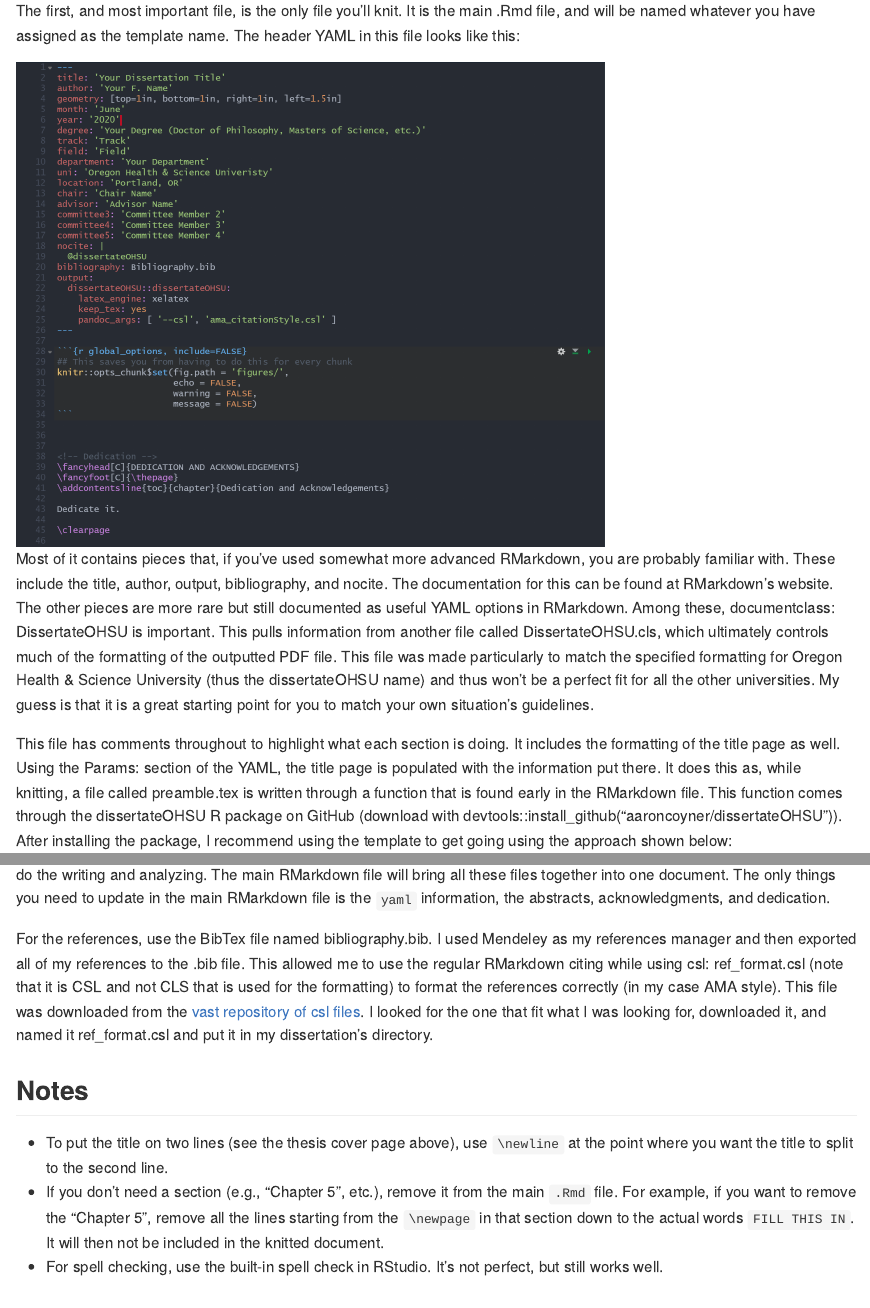
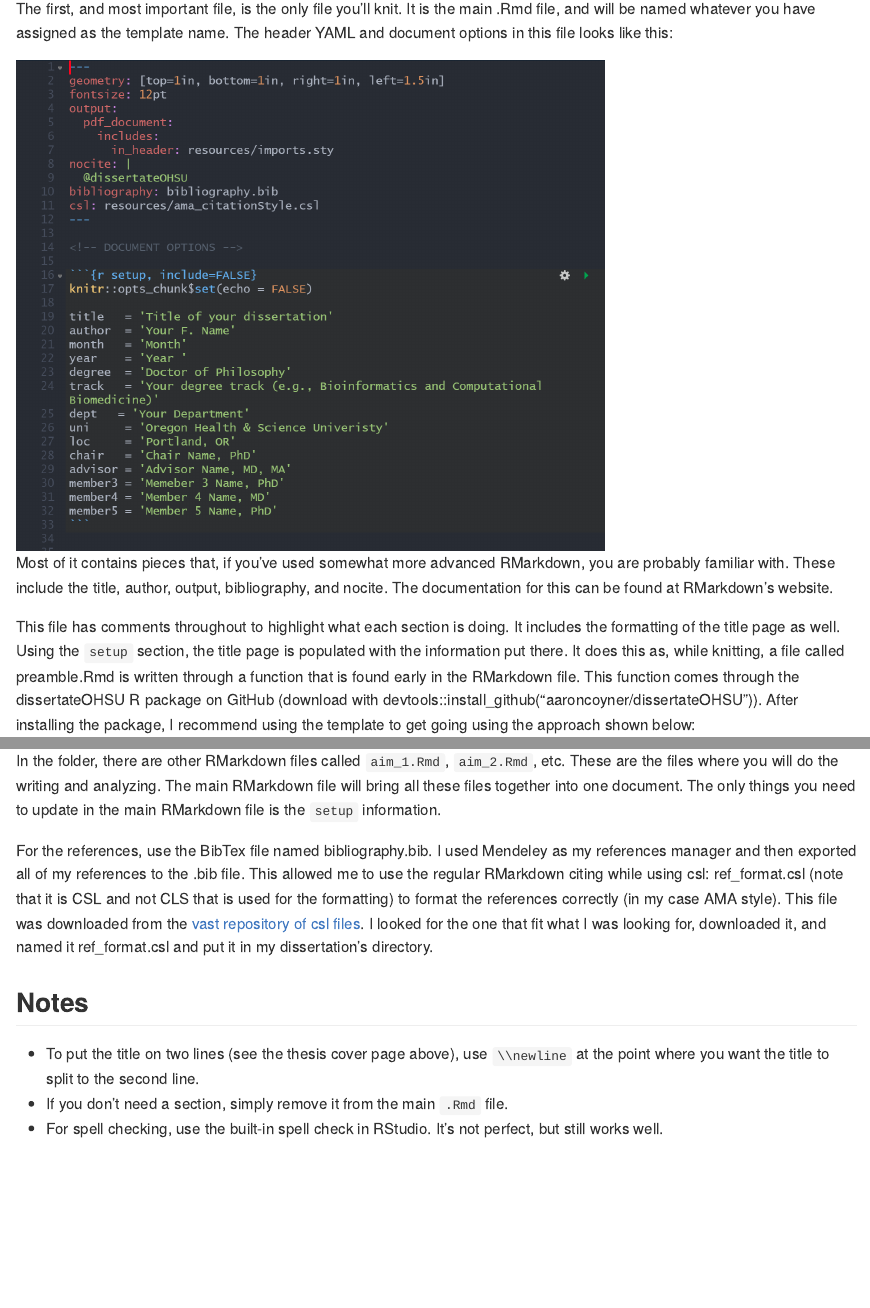
Before and after one commit to aaroncoyner/dissertateOHSU, an R Markdown document (README.Rmd): the page in a window 1100 px wide, from 830 px down before the commit and from 800 px down after it, so that both start at the same text, and a second part further down, joined at a grey line. The pictures show the output file README.md that the author committed with the source, drawn offline in the style of GitHub.

Commit message:
Update readme

```diff
--- a/README.Rmd
+++ b/README.Rmd
@@ -44,13 +44,13 @@ remotes::install_github("aaroncoyner/dissertateOHSU")
 
 **Adapted from [Tyson Barrett](https://tysonbarrett.com/jekyll/update/2018/02/11/r_dissertation/)**
 
-The first, and most important file, is the only file you’ll knit. It is the main .Rmd file, and will be named whatever you have assigned as the template name. The header YAML in this file looks like this:
+The first, and most important file, is the only file you’ll knit. It is the main .Rmd file, and will be named whatever you have assigned as the template name. The header YAML and document options in this file looks like this:
 
 <img src="inst/template.png" align="center" width="70%"/>
 
-Most of it contains pieces that, if you’ve used somewhat more advanced RMarkdown, you are probably familiar with. These include the title, author, output, bibliography, and nocite. The documentation for this can be found at RMarkdown’s website. The other pieces are more rare but still documented as useful YAML options in RMarkdown. Among these, documentclass: DissertateOHSU is important. This pulls information from another file called DissertateOHSU.cls, which ultimately controls much of the formatting of the outputted PDF file. This file was made particularly to match the specified formatting for Oregon Health & Science University (thus the dissertateOHSU name) and thus won’t be a perfect fit for all the other universities. My guess is that it is a great starting point for you to match your own situation’s guidelines.
+Most of it contains pieces that, if you’ve used somewhat more advanced RMarkdown, you are probably familiar with. These include the title, author, output, bibliography, and nocite. The documentation for this can be found at RMarkdown’s website.
 
-This file has comments throughout to highlight what each section is doing. It includes the formatting of the title page as well. Using the Params: section of the YAML, the title page is populated with the information put there. It does this as, while knitting, a file called preamble.tex is written through a function that is found early in the RMarkdown file. This function comes through the dissertateOHSU R package on GitHub (download with devtools::install_github("aaroncoyner/dissertateOHSU")). After installing the package, I recommend using the template to get going using the approach shown below:
+This file has comments throughout to highlight what each section is doing. It includes the formatting of the title page as well. Using the `setup` section, the title page is populated with the information put there. It does this as, while knitting, a file called preamble.Rmd is written through a function that is found early in the RMarkdown file. This function comes through the dissertateOHSU R package on GitHub (download with devtools::install_github("aaroncoyner/dissertateOHSU")). After installing the package, I recommend using the template to get going using the approach shown below:
 
 Open up a new RMarkdown file:
 
@@ -70,7 +70,7 @@ This produces a document that matches the OHSU dissertation guidelines:
 
 <br>
 
-In the folder, there are other RMarkdown files called `Chapter1.Rmd`, `Chapter2.Rmd`, etc. These are the files where you will do the writing and analyzing. The main RMarkdown file will bring all these files together into one document. The only things you need to update in the main RMarkdown file is the `yaml` information, the abstracts, acknowledgments, and dedication.
+In the folder, there are other RMarkdown files called `aim_1.Rmd`, `aim_2.Rmd`, etc. These are the files where you will do the writing and analyzing. The main RMarkdown file will bring all these files together into one document. The only things you need to update in the main RMarkdown file is the `setup` information.
 
 
 For the references, use the BibTex file named bibliography.bib. I used Mendeley as my references manager and then exported all of my references to the .bib file. This allowed me to use the regular RMarkdown citing while using csl: ref_format.csl (note that it is CSL and not CLS that is used for the formatting) to format the references correctly (in my case AMA style). This file was downloaded from the [vast repository of csl files](https://github.com/citation-style-language/styles). I looked for the one that fit what I was looking for, downloaded it, and named it ref_format.csl and put it in my dissertation’s directory.
@@ -78,8 +78,8 @@ For the references, use the BibTex file named bibliography.bib. I used Mendeley
 
 ## Notes
 
-- To put the title on two lines (see the thesis cover page above), use `\newline` at the point where you want the title to split to the second line.
-- If you don't need a section (e.g., "Chapter 5", etc.), remove it from the main `.Rmd` file. For example, if you want to remove the "Chapter 5", remove all the lines starting from the `\newpage` in that section down to the actual words `FILL THIS IN`. It will then not be included in the knitted document.
+- To put the title on two lines (see the thesis cover page above), use `\\newline` at the point where you want the title to split to the second line.
+- If you don't need a section, simply remove it from the main `.Rmd` file.
 - For spell checking, use the built-in spell check in RStudio. It's not perfect, but still works well.
 
 
```
Also changed, not shown: README.md, inst/template.png, README.Rmd (2 more changed lines), 1 other file.
